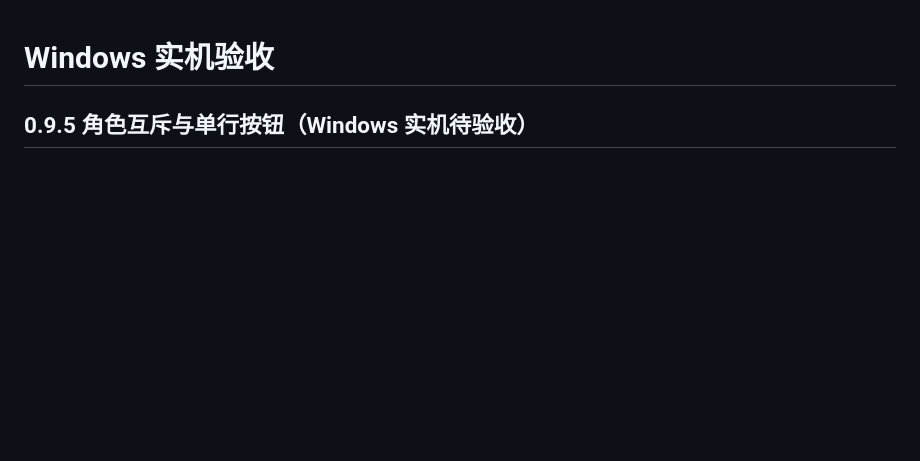
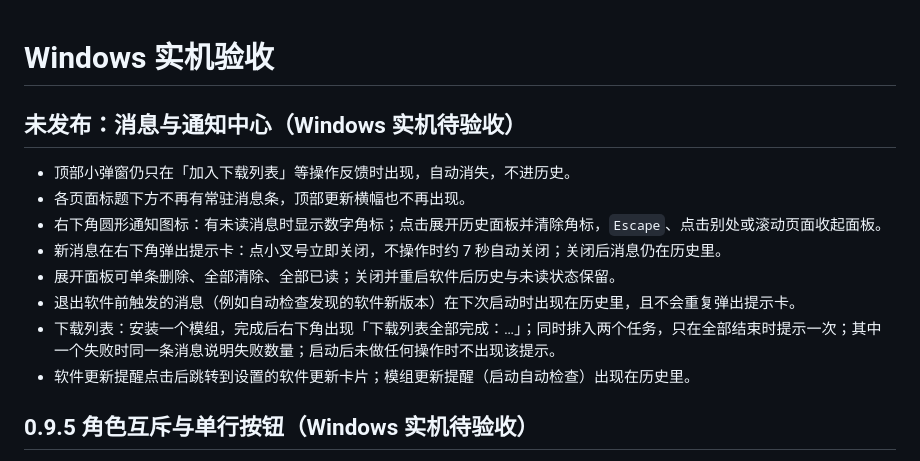
Before and after one commit to zhr-666/HMM-HoyoModManager, a Markdown page: docs/acceptance.md, the part around the change. GitHub-like rendering; blank space fills up the shorter version.

```diff
--- a/docs/acceptance.md
+++ b/docs/acceptance.md
@@ -1,4 +1,15 @@
 # Windows 实机验收
+
+## 未发布：消息与通知中心（Windows 实机待验收）
+
+- 顶部小弹窗仍只在「加入下载列表」等操作反馈时出现，自动消失，不进历史。
+- 各页面标题下方不再有常驻消息条，顶部更新横幅也不再出现。
+- 右下角圆形通知图标：有未读消息时显示数字角标；点击展开历史面板并清除角标，`Escape`、点击别处或滚动页面收起面板。
+- 新消息在右下角弹出提示卡：点小叉号立即关闭，不操作时约 7 秒自动关闭；关闭后消息仍在历史里。
+- 展开面板可单条删除、全部清除、全部已读；关闭并重启软件后历史与未读状态保留。
+- 退出软件前触发的消息（例如自动检查发现的软件新版本）在下次启动时出现在历史里，且不会重复弹出提示卡。
+- 下载列表：安装一个模组，完成后右下角出现「下载列表全部完成：…」；同时排入两个任务，只在全部结束时提示一次；其中一个失败时同一条消息说明失败数量；启动后未做任何操作时不出现该提示。
+- 软件更新提醒点击后跳转到设置的软件更新卡片；模组更新提醒（启动自动检查）出现在历史里。
 
 ## 0.9.5 角色互斥与单行按钮（Windows 实机待验收）
 
```
Also changed, not shown: README.md (+8 -0 lines).
